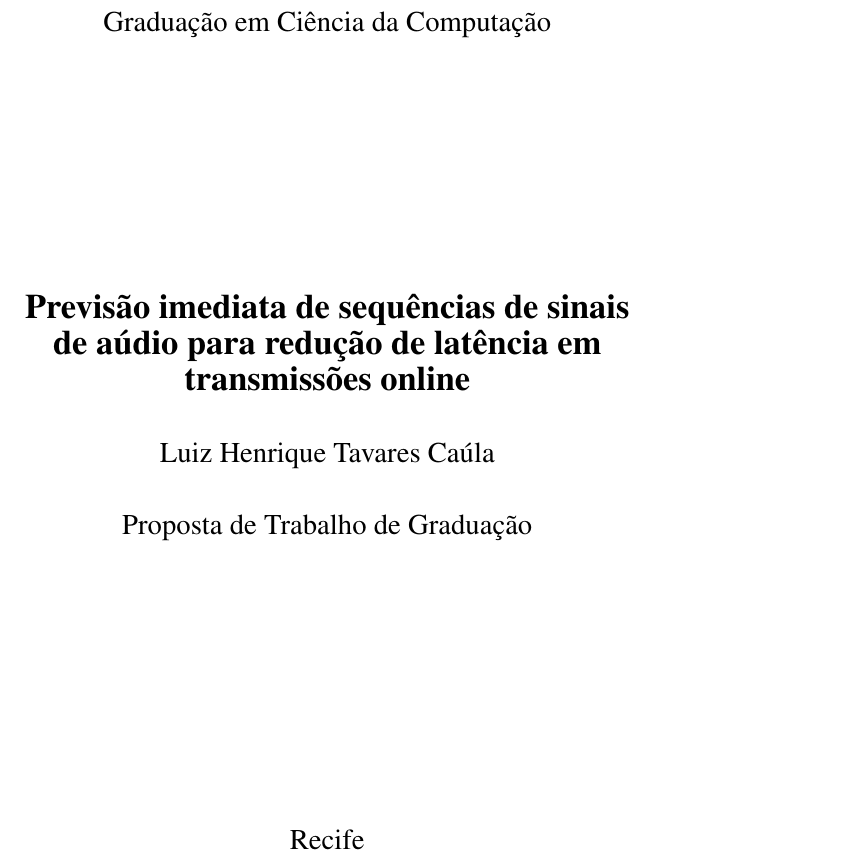
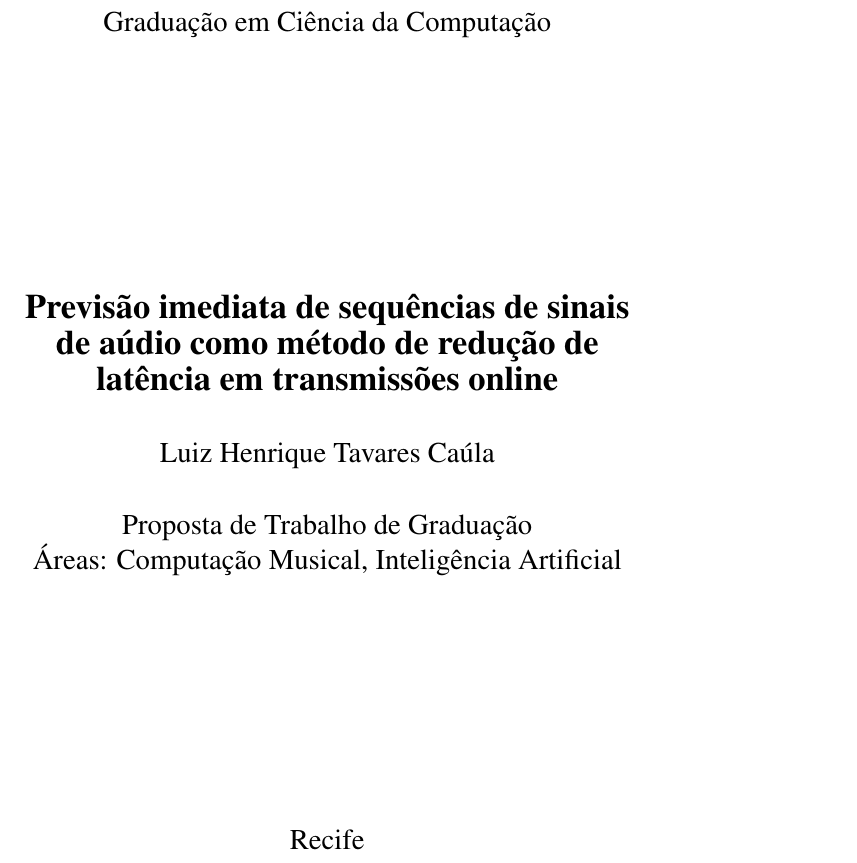
Before and after one commit to hcaula/immediate-audio-prediction, a LaTeX thesis (thesis/index.tex, which reads thesis/UFPEThesis/ufpethesis.cls): part of page 1 of 8, cut so that both start at the same text. Compiled offline with pdfLaTeX.

Commit message:
proposal: add area

```diff
--- a/thesis/UFPEThesis/ufpethesis.cls
+++ b/thesis/UFPEThesis/ufpethesis.cls
@@ -311,6 +311,11 @@ grau de \@degree\ em \@majorfield.}
   \else\if\@degreetype5
     \@bachelordegree
   \fi\fi\fi\fi\fi}
+
+\def\area#1{%
+  \gdef\@area{#1}
+  \if\@scr1 \hypersetup{pdftitle={\@area}}\fi}
+\def\@area{\@notdefined}
 
 
 %%%%%%%%%%%%%%%%%%%%%%%%%%%%%%%%%%%%%%%%%%%%%%%%%%%%%%%%%%%%%%%%%%%%%%%%
@@ -796,6 +801,8 @@ grau de \@degree\ em \@majorfield.}
       \@author
       \vskip\baselineskip
       \@texttype
+      \vskip
+      \@area
     \end{center}
   \end{minipage}\\
   \vfill
--- a/thesis/index.tex
+++ b/thesis/index.tex
@@ -15,7 +15,9 @@
 
 \majorfield{Ciência da Computação}
 
-\title{Previsão imediata de sequências de sinais de aúdio para redução de latência em transmissões online}
+\title{Previsão imediata de sequências de sinais de aúdio como método de redução de latência em transmissões online}
+
+\area{Áreas: Computação Musical, Inteligência Artificial}
 
 % \date{<DATA DA DEFESA>}
 
```
